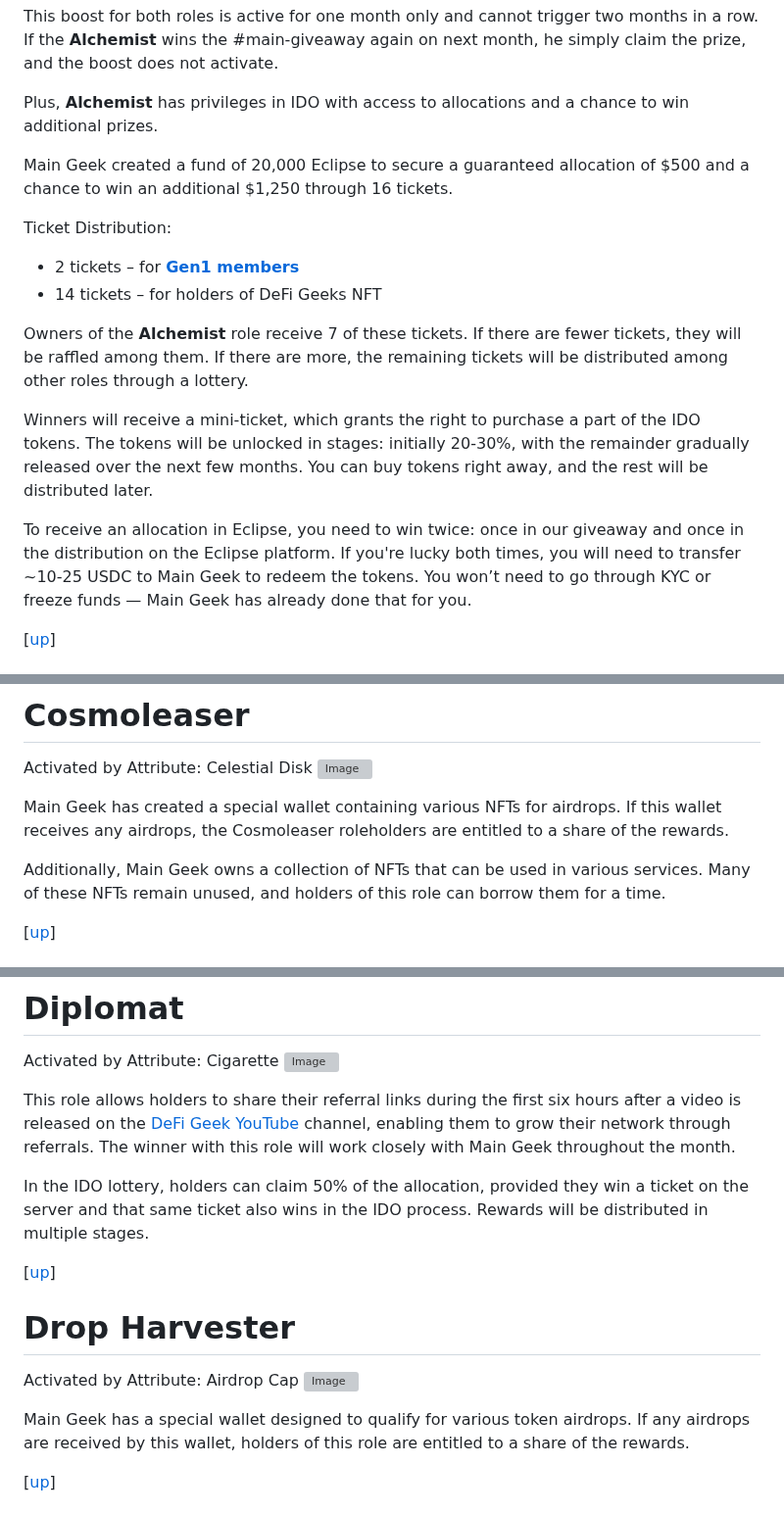
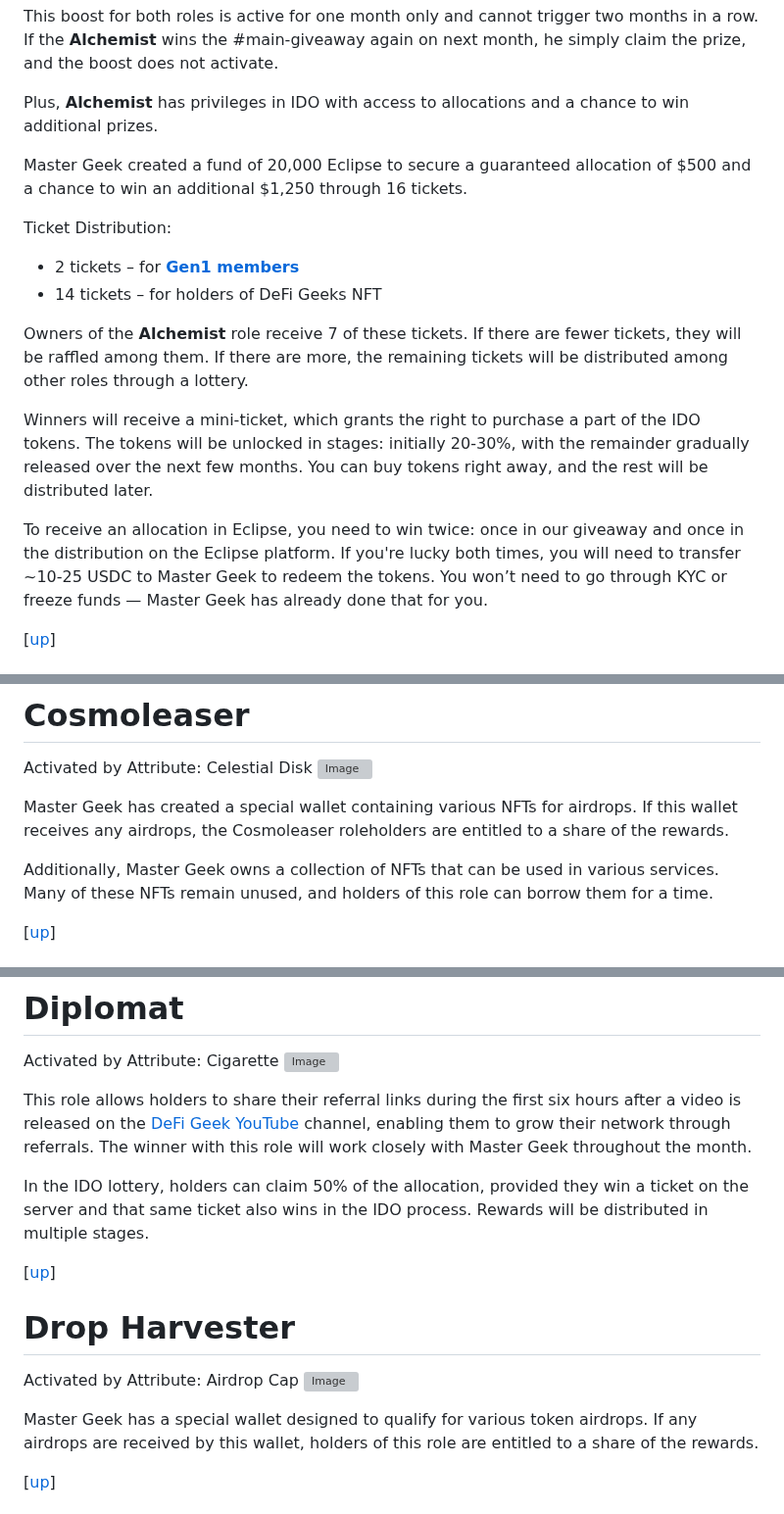
Before and after one commit to blajack/DeFi-Geek-NFT, a Markdown page: english.md, 3 parts joined by grey strips. Shown at 98% size. Drawn GitHub-style; grey boxes are pictures that could not be loaded.

```diff
--- a/english.md
+++ b/english.md
@@ -164,7 +164,7 @@ This boost for both roles is active for one month only and cannot trigger two mo
 
 Plus, **Alchemist** has privileges in IDO with access to allocations and a chance to win additional prizes.
 
-Main Geek created a fund of 20,000 Eclipse to secure a guaranteed allocation of $500 and a chance to win an additional $1,250 through 16 tickets.
+Master Geek created a fund of 20,000 Eclipse to secure a guaranteed allocation of $500 and a chance to win an additional $1,250 through 16 tickets.
 
 Ticket Distribution:
 -  2 tickets – for [**Gen1 members**](#gen1-members)
@@ -174,7 +174,7 @@ Owners of the **Alchemist** role receive 7 of these tickets. If there are fewer
 
 Winners will receive  a mini-ticket, which grants the right to purchase a part of the IDO tokens. The tokens will be unlocked in stages: initially 20-30%, with the remainder gradually released over the next few months. You can buy tokens right away, and the rest will be distributed later.
 
-To receive an allocation in Eclipse, you need to win twice: once in our giveaway and once in the distribution on the Eclipse platform. If you're lucky both times, you will need to transfer ~10-25 USDC to Main Geek to redeem the tokens. You won’t need to go through KYC or freeze funds — Main Geek has already done that for you.
+To receive an allocation in Eclipse, you need to win twice: once in our giveaway and once in the distribution on the Eclipse platform. If you're lucky both times, you will need to transfer ~10-25 USDC to Master Geek to redeem the tokens. You won’t need to go through KYC or freeze funds — Master Geek has already done that for you.
 
 [[up](#list-of-roles)]
 
@@ -219,9 +219,9 @@ Winning in poker tournaments increases the prize for this geek and grants additi
 Activated by Attribute: Celestial Disk
 ![Image](https://i.postimg.cc/K8BXG11J/Celestial-Disk.jpg)
 
-Main Geek has created a special wallet containing various NFTs for airdrops. If this wallet receives any airdrops, the Cosmoleaser roleholders are entitled to a share of the rewards.
+Master Geek has created a special wallet containing various NFTs for airdrops. If this wallet receives any airdrops, the Cosmoleaser roleholders are entitled to a share of the rewards.
 
-Additionally, Main Geek owns a collection of NFTs that can be used in various services. Many of these NFTs remain unused, and holders of this role can borrow them for a time.
+Additionally, Master Geek owns a collection of NFTs that can be used in various services. Many of these NFTs remain unused, and holders of this role can borrow them for a time.
 
 [[up](#list-of-roles)]
 
@@ -263,7 +263,7 @@ This destructive power cannot be triggered two months in a row. If the **Destroy
 Activated by Attribute: Cigarette
 ![Image](https://i.postimg.cc/d1pPQrjN/diplomat.jpg)
 
-This role allows holders to share their referral links during the first six hours after a video is released on the [DeFi Geek YouTube]((https://www.youtube.com/@defigeek)) channel, enabling them to grow their network through referrals. The winner with this role will work closely with Main Geek throughout the month.
+This role allows holders to share their referral links during the first six hours after a video is released on the [DeFi Geek YouTube]((https://www.youtube.com/@defigeek)) channel, enabling them to grow their network through referrals. The winner with this role will work closely with Master Geek throughout the month.
 
 In the IDO lottery, holders can claim 50% of the allocation, provided they win a ticket on the server and that same ticket also wins in the IDO process. Rewards will be distributed in multiple stages.
 
@@ -274,7 +274,7 @@ In the IDO lottery, holders can claim 50% of the allocation, provided they win a
 Activated by Attribute: Airdrop Cap
 ![Image](https://i.postimg.cc/GpDp13RC/airdrop-Cap.jpg)
 
-Main Geek has a special wallet designed to qualify for various token airdrops. If any airdrops are received by this wallet, holders of this role are entitled to a share of the rewards.
+Master Geek has a special wallet designed to qualify for various token airdrops. If any airdrops are received by this wallet, holders of this role are entitled to a share of the rewards.
 
 [[up](#list-of-roles)]
 
```
Also changed, not shown: other parts of english.md (+7 -7 lines).
